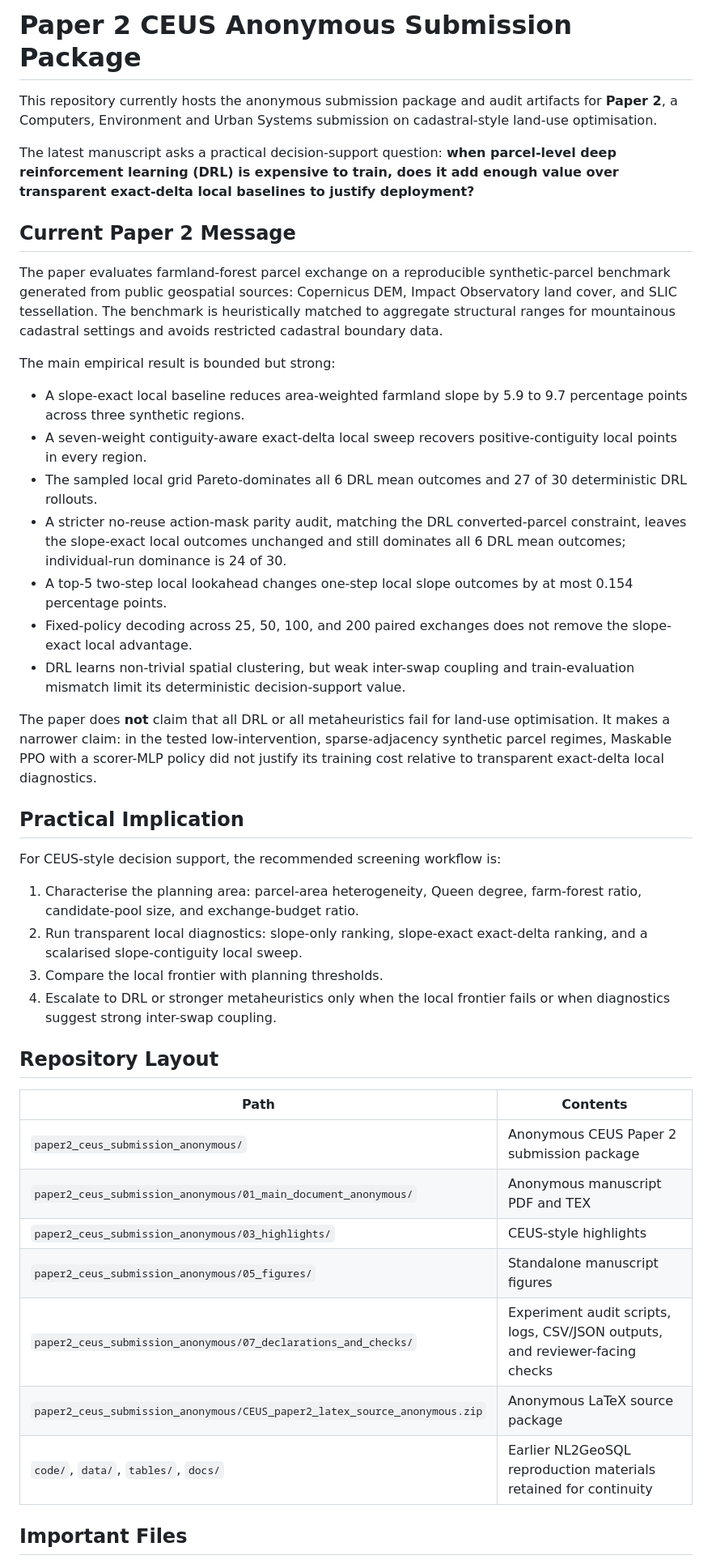
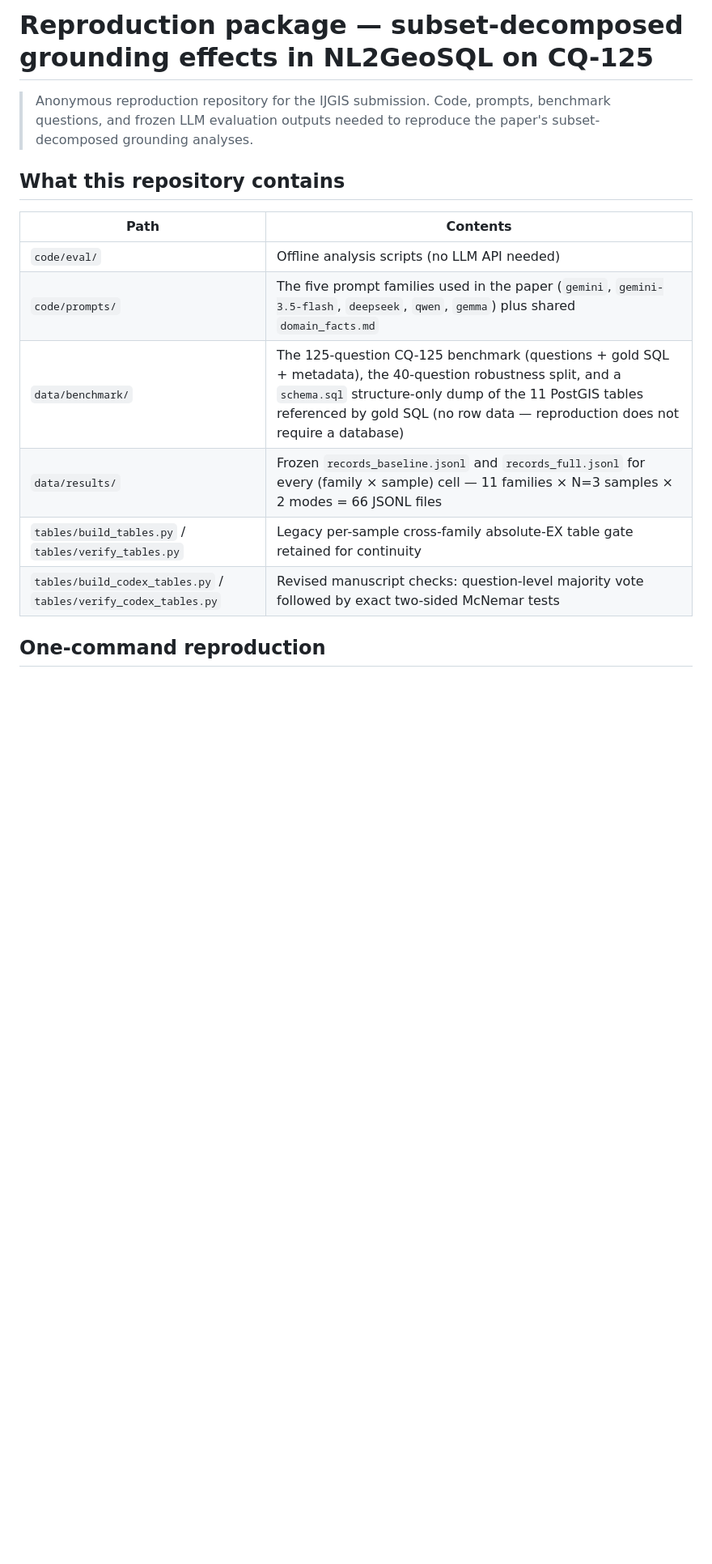
Before and after one commit to zhouning/nl2geosql-reproduction, a Markdown page: README.md, the part around one of its changes. Shown at 81% size. Drawn GitHub-style; blank space fills up the shorter version.

```diff
--- a/README.md
+++ b/README.md
@@ -1,45 +1,19 @@
-# Paper 2 CEUS Anonymous Submission Package
+# Reproduction package — subset-decomposed grounding effects in NL2GeoSQL on CQ-125
 
-This repository currently hosts the anonymous submission package and audit artifacts for **Paper 2**, a Computers, Environment and Urban Systems submission on cadastral-style land-use optimisation.
+> Anonymous reproduction repository for the IJGIS submission.
+> Code, prompts, benchmark questions, and frozen LLM evaluation outputs needed
+> to reproduce the paper's subset-decomposed grounding analyses.
 
-The latest manuscript asks a practical decision-support question: **when parcel-level deep reinforcement learning (DRL) is expensive to train, does it add enough value over transparent exact-delta local baselines to justify deployment?**
-
-## Current Paper 2 Message
-
-The paper evaluates farmland-forest parcel exchange on a reproducible synthetic-parcel benchmark generated from public geospatial sources: Copernicus DEM, Impact Observatory land cover, and SLIC tessellation. The benchmark is heuristically matched to aggregate structural ranges for mountainous cadastral settings and avoids restricted cadastral boundary data.
-
-The main empirical result is bounded but strong:
-
-- A slope-exact local baseline reduces area-weighted farmland slope by 5.9 to 9.7 percentage points across three synthetic regions.
-- A seven-weight contiguity-aware exact-delta local sweep recovers positive-contiguity local points in every region.
-- The sampled local grid Pareto-dominates all 6 DRL mean outcomes and 27 of 30 deterministic DRL rollouts.
-- A stricter no-reuse action-mask parity audit, matching the DRL converted-parcel constraint, leaves the slope-exact local outcomes unchanged and still dominates all 6 DRL mean outcomes; individual-run dominance is 24 of 30.
-- A top-5 two-step local lookahead changes one-step local slope outcomes by at most 0.154 percentage points.
-- Fixed-policy decoding across 25, 50, 100, and 200 paired exchanges does not remove the slope-exact local advantage.
-- DRL learns non-trivial spatial clustering, but weak inter-swap coupling and train-evaluation mismatch limit its deterministic decision-support value.
-
-The paper does **not** claim that all DRL or all metaheuristics fail for land-use optimisation. It makes a narrower claim: in the tested low-intervention, sparse-adjacency synthetic parcel regimes, Maskable PPO with a scorer-MLP policy did not justify its training cost relative to transparent exact-delta local diagnostics.
-
-## Practical Implication
-
-For CEUS-style decision support, the recommended screening workflow is:
-
-1. Characterise the planning area: parcel-area heterogeneity, Queen degree, farm-forest ratio, candidate-pool size, and exchange-budget ratio.
-2. Run transparent local diagnostics: slope-only ranking, slope-exact exact-delta ranking, and a scalarised slope-contiguity local sweep.
-3. Compare the local frontier with planning thresholds.
-4. Escalate to DRL or stronger metaheuristics only when the local frontier fails or when diagnostics suggest strong inter-swap coupling.
-
-## Repository Layout
+## What this repository contains
 
 | Path | Contents |
 |---|---|
-| `paper2_ceus_submission_anonymous/` | Anonymous CEUS Paper 2 submission package |
-| `paper2_ceus_submission_anonymous/01_main_document_anonymous/` | Anonymous manuscript PDF and TEX |
-| `paper2_ceus_submission_anonymous/03_highlights/` | CEUS-style highlights |
-| `paper2_ceus_submission_anonymous/05_figures/` | Standalone manuscript figures |
-| `paper2_ceus_submission_anonymous/07_declarations_and_checks/` | Experiment audit scripts, logs, CSV/JSON outputs, and reviewer-facing checks |
-| `paper2_ceus_submission_anonymous/CEUS_paper2_latex_source_anonymous.zip` | Anonymous LaTeX source package |
-| `code/`, `data/`, `tables/`, `docs/` | Earlier NL2GeoSQL reproduction materials retained for continuity |
+| `code/eval/` | Offline analysis scripts (no LLM API needed) |
+| `code/prompts/` | The five prompt families used in the paper (`gemini`, `gemini-3.5-flash`, `deepseek`, `qwen`, `gemma`) plus shared `domain_facts.md` |
+| `data/benchmark/` | The 125-question CQ-125 benchmark (questions + gold SQL + metadata), the 40-question robustness split, and a `schema.sql` structure-only dump of the 11 PostGIS tables referenced by gold SQL (no row data — reproduction does not require a database) |
+| `data/results/` | Frozen `records_baseline.jsonl` and `records_full.jsonl` for every (family × sample) cell — 11 families × N=3 samples × 2 modes = 66 JSONL files |
+| `tables/build_tables.py` / `tables/verify_tables.py` | Legacy per-sample cross-family absolute-EX table gate retained for continuity |
+| `tables/build_codex_tables.py` / `tables/verify_codex_tables.py` | Revised manuscript checks: question-level majority vote followed by exact two-sided McNemar tests |
 
-## Important Files
+## One-command reproduction
 
```
Also changed, not shown: other parts of README.md (+113 -29 lines).
